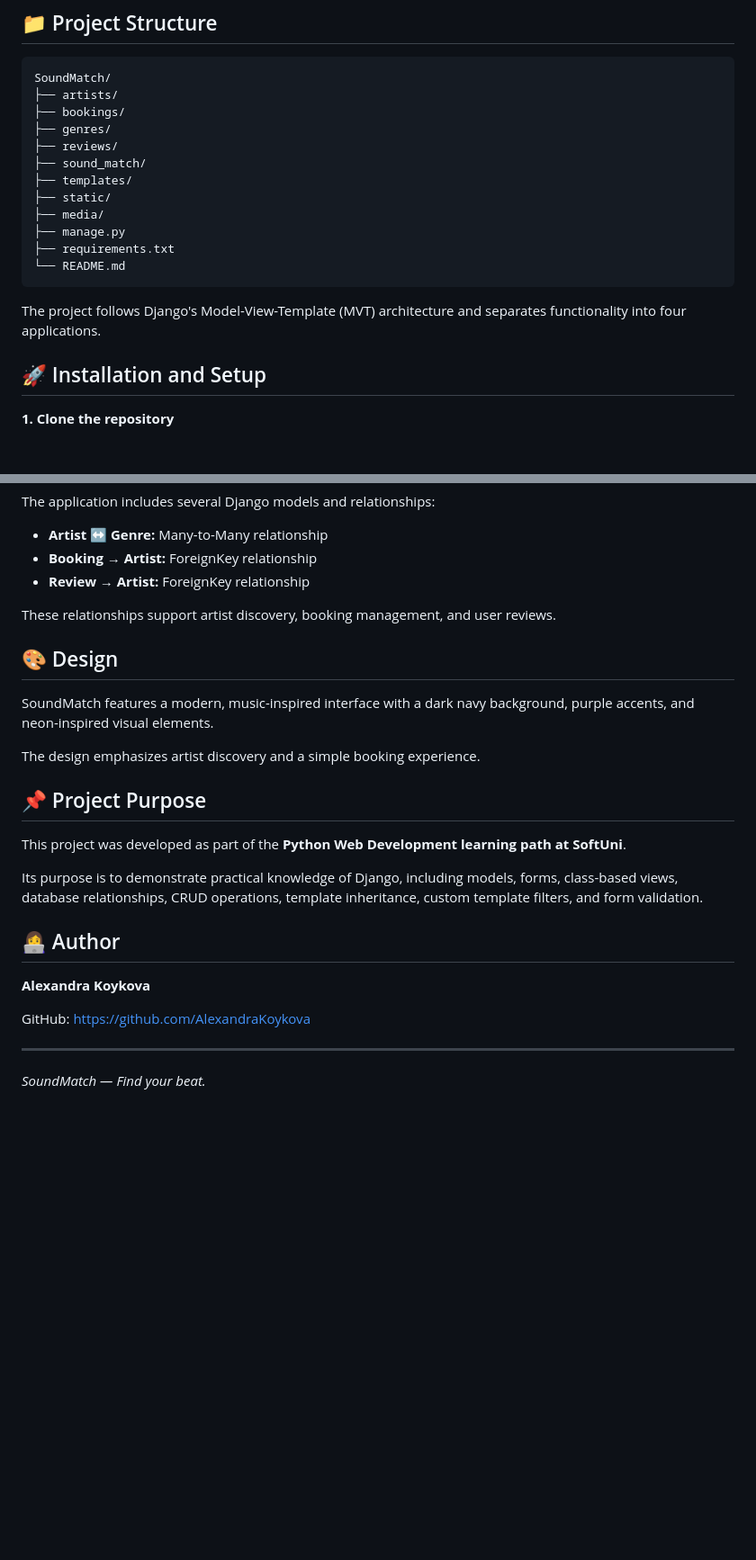
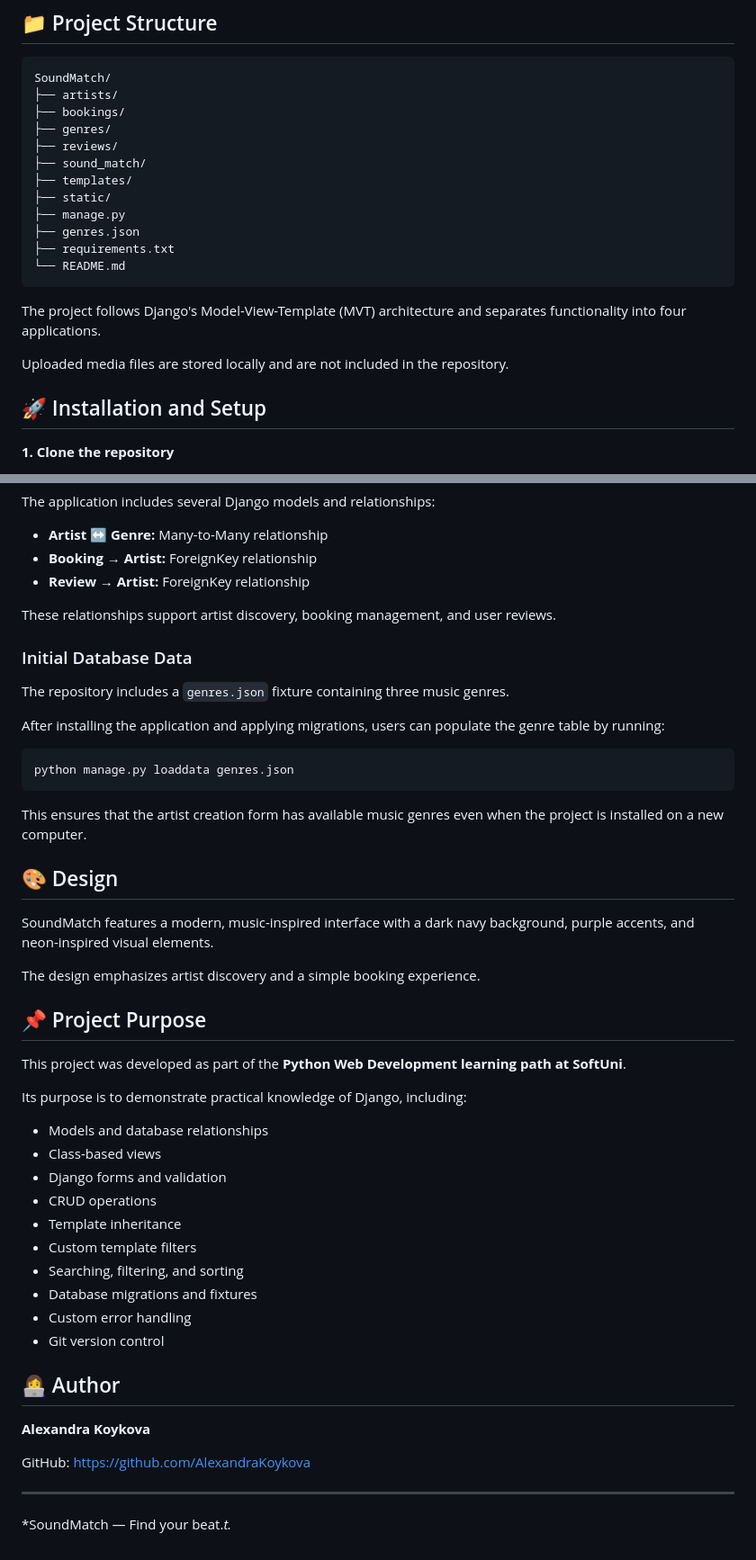
Before and after one commit to AlexandraKoykova/SoundMatch, a Markdown page: README.md, 2 parts joined by grey strips. Shown at 90% size. Rendered like a GitHub page; blank space fills up the shorter version.

````diff
--- a/README.md
+++ b/README.md
@@ -60,13 +62,15 @@ SoundMatch/
 ├── sound_match/
 ├── templates/
 ├── static/
-├── media/
 ├── manage.py
+├── genres.json
 ├── requirements.txt
 └── README.md
 ```
 
 The project follows Django's Model-View-Template (MVT) architecture and separates functionality into four applications.
+
+Uploaded media files are stored locally and are not included in the repository.
 
 ## 🚀 Installation and Setup
 
@@ -129,6 +176,18 @@ The application includes several Django models and relationships:
 
 These relationships support artist discovery, booking management, and user reviews.
 
+### Initial Database Data
+
+The repository includes a `genres.json` fixture containing three music genres.
+
+After installing the application and applying migrations, users can populate the genre table by running:
+
+```bash
+python manage.py loaddata genres.json
+```
+
+This ensures that the artist creation form has available music genres even when the project is installed on a new computer.
+
 ## 🎨 Design
 
 SoundMatch features a modern, music-inspired interface with a dark navy background, purple accents, and neon-inspired visual elements.
@@ -139,7 +198,18 @@ The design emphasizes artist discovery and a simple booking experience.
 
 This project was developed as part of the **Python Web Development learning path at SoftUni**.
 
-Its purpose is to demonstrate practical knowledge of Django, including models, forms, class-based views, database relationships, CRUD operations, template inheritance, custom template filters, and form validation.
+Its purpose is to demonstrate practical knowledge of Django, including:
+
+- Models and database relationships
+- Class-based views
+- Django forms and validation
+- CRUD operations
+- Template inheritance
+- Custom template filters
+- Searching, filtering, and sorting
+- Database migrations and fixtures
+- Custom error handling
+- Git version control
 
 ## 👩‍💻 Author
 
@@ -149,4 +219,4 @@ GitHub: https://github.com/AlexandraKoykova
 
 ---
 
-*SoundMatch — Find your beat.*
+*SoundMatch — Find your beat.*t.*
````
Also changed, not shown: other parts of README.md (+49 -4 lines).
